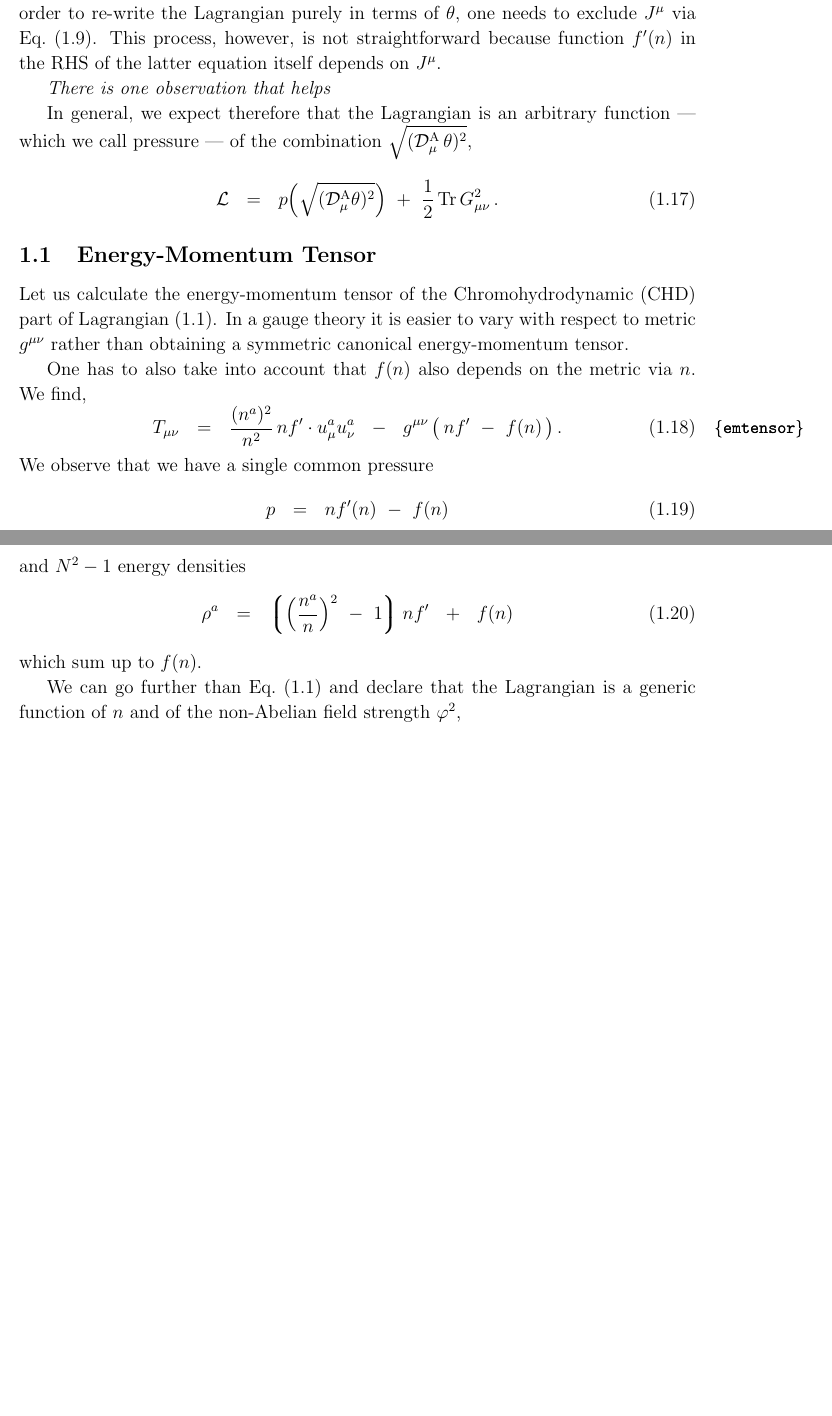
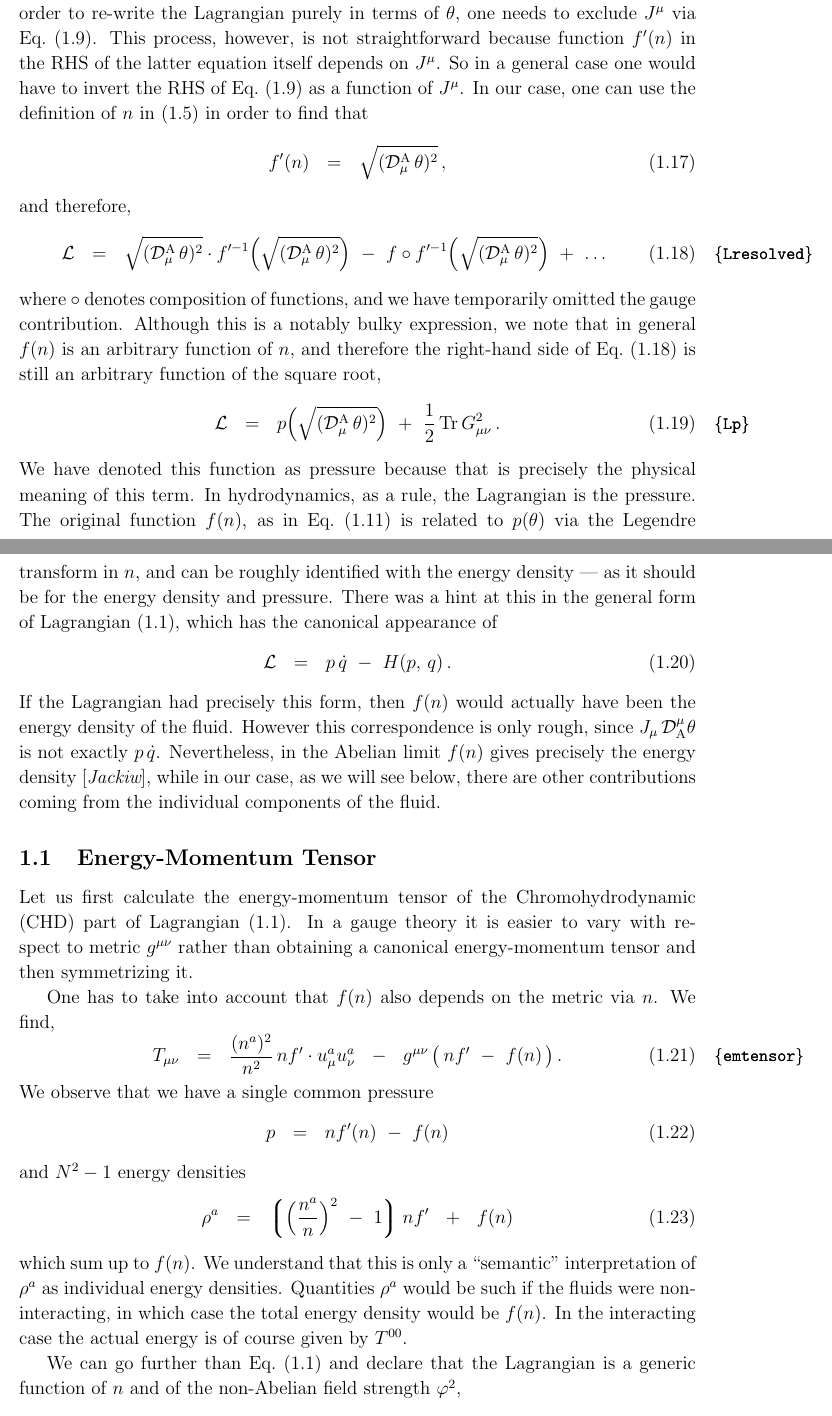
Before and after one commit to pasha-bolokhov/na-fluid, a LaTeX document (na-fluid.tex): two parts of pages 4 and 5 of 9 before the commit and two parts of pages 4 and 5 of 10 after it, joined at a grey line, cut so that both start at the same text, the shorter picture padded with empty space. Compiled offline with pdfLaTeX.

Commit message:
Develop on the Legendre transform and individual energy densities

```diff
--- a/na-fluid.tex
+++ b/na-fluid.tex
@@ -421,15 +423,40 @@ $^b${\it Theoretical Physics Department, St.Petersburg State University, Ulyanov
 	Eq.~\eqref{flow}.
 	This process, however, is not straightforward because function $ f^\prime(n) $ in the RHS of the latter equation
 	itself depends on $ J^\mu $.
-
-	\emph{There is one observation that helps}
-
-	In general, we expect therefore that the Lagrangian is an arbitrary function --- which we call pressure ---
-	of the combination $ \sqrt{ (\md^\text{A}_\mu\, \theta)^2 } $,
+	So in a general case one would have to invert the RHS of Eq.~\eqref{flow} as a function of $ J^\mu $.
+	In our case, one can use the definition of $ n $ in \eqref{defn} in order to find that
 \beq
-	\ml    ~~=~~    p\Big(\sqrt{(\md^\text{A}_\mu \theta)^2}\Big)  ~+~ \frac{1}{2}\, \Tr\, G_{\mu\nu}^2\,.
+	f^\prime(n)    ~~=~~    \sqrt{ (\md^\text{A}_\mu\, \theta)^2 }\,,
 \eeq
-
+	and therefore,
+\beq
+\label{Lresolved}
+	\ml    ~~=~~    \sqrt{ (\md^\text{A}_\mu\, \theta)^2 } \cdot
+			f^{\prime -1}\Big(\sqrt{ (\md^\text{A}_\mu\, \theta)^2 }\Big)  ~-~
+			f \circ f^{\prime -1}\Big(\sqrt{ (\md^\text{A}_\mu\, \theta)^2 }\Big)  ~+~
+			\dots
+\eeq
+	where $ \circ $ denotes composition of functions, and we have temporarily omitted the gauge contribution.
+	Although this is a notably bulky expression, we note that in general $ f(n) $ is an arbitrary
+	function of $ n $,
+	and therefore the right-hand side of Eq.~\eqref{Lresolved} is still an arbitrary function of
+	the square root,
+\beq
+\label{Lp}
+	\ml    ~~=~~    p\Big(\sqrt{(\md^\text{A}_\mu\, \theta)^2}\Big)  ~+~ \frac{1}{2}\, \Tr\, G_{\mu\nu}^2\,.
+\eeq
+	We have denoted this function as pressure because that is precisely the physical meaning of this term.
+	In hydrodynamics, as a rule, the Lagrangian is the pressure.
+	The original function $ f(n) $, as in Eq.~\eqref{Lf} is related to $ p(\theta) $ via the Legendre transform in $ n $,
+	and can be roughly identified with the energy density --- as it should be for the energy density and pressure.
+	There was a hint at this in the general form of Lagrangian \eqref{lagrangian}, which has the canonical appearance of
+\beq
+	\ml    ~~=~~    p\, \dot{q}  ~-~    H(p,\,q)\,.
+\eeq
+	If the Lagrangian had precisely this form, then $ f(n) $ would actually have been the energy density of the fluid.
+	However this correspondence is only rough, since $ J_\mu\, \md_\text{A}^\mu \theta $ is not exactly $ p\,\dot q $.
+	Nevertheless, in the Abelian limit $ f(n) $ gives precisely the energy density [{\it Jackiw}], while
+	in our case, as we will see below, there are other contributions coming from the individual components of the fluid.
 
 
 %%%%%%%%%%%%%%%%%%%%%%%%%%%%%%%%%%%%%%%%%%%%%%%%%%%%%%%%%%%%%%%%%%%%%%%%%%%%%%%%
@@ -438,11 +465,11 @@ $^b${\it Theoretical Physics Department, St.Petersburg State University, Ulyanov
 %                                                                              %
 %%%%%%%%%%%%%%%%%%%%%%%%%%%%%%%%%%%%%%%%%%%%%%%%%%%%%%%%%%%%%%%%%%%%%%%%%%%%%%%%
 \subsection{Energy-Momentum Tensor}
-	Let us calculate the energy-momentum tensor of the Chromohydrodynamic (CHD) part of Lagrangian \eqref{lagrangian}.
+	Let us first calculate the energy-momentum tensor of the Chromohydrodynamic (CHD) part of Lagrangian \eqref{lagrangian}.
 	In a gauge theory it is easier to vary with respect to metric $ g^{\mu\nu} $ rather than obtaining
-	a symmetric canonical energy-momentum tensor.
+	a canonical energy-momentum tensor and then symmetrizing it.
 
-	One has to also take into account that $ f(n) $ also depends on the metric via $ n $.
+	One has to take into account that $ f(n) $ also depends on the metric via $ n $.
 	We find,
 \beq
 \label{emtensor}
@@ -459,6 +486,10 @@ $^b${\it Theoretical Physics Department, St.Petersburg State University, Ulyanov
 	\rho^a    ~~=~~    \lgr \Big( \frac{n^a}{n} \Big)^2 ~-~ 1 \rgr n f^\prime  ~~+~~ f(n)
 \eeq
 	which sum up to $ f(n) $.
+	We understand that this is only a ``semantic'' interpretation of $ \rho^a $ as individual energy densities.
+	Quantities $ \rho^a $ would be such if the fluids were non-interacting, in which case
+	the total energy density would be $ f(n) $.
+	In the interacting case the actual energy is of course given by $ T^{00} $.
 
         We can go further than Eq.~\eqref{lagrangian} and declare that the Lagrangian
         is a generic function of $ n $ and of the non-Abelian field strength $ \varphi^2 $,
```
Also changed, not shown: na-fluid.tex (2 more changed lines).
